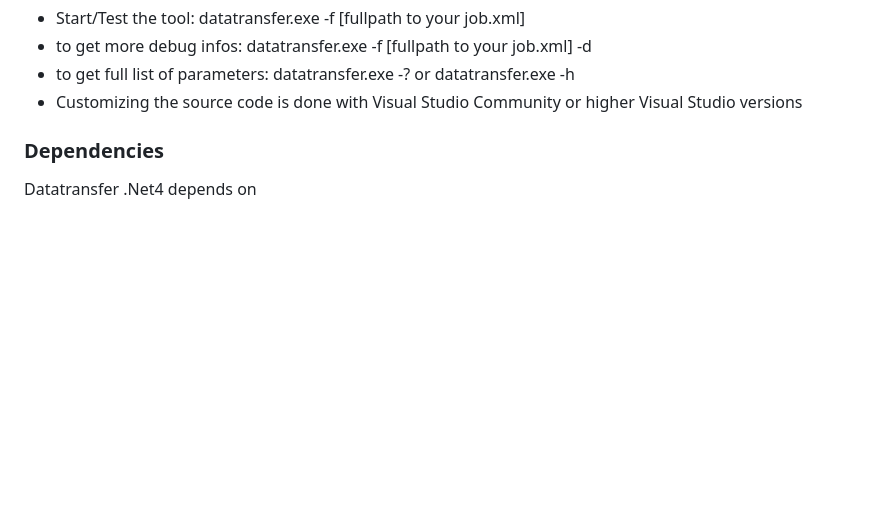
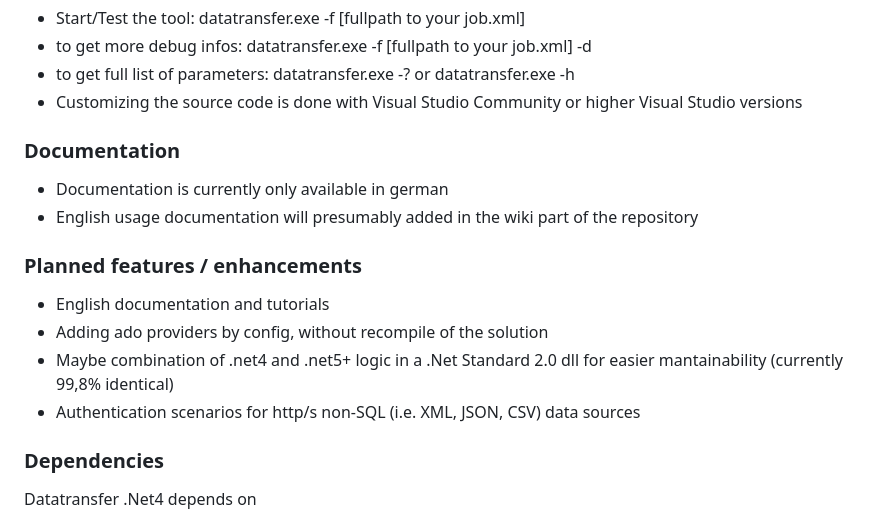
Before and after one commit to msg-systems/datatransfer, a Markdown page: README.md, the part around the change. Drawn GitHub-style; blank space fills up the shorter version.

Commit message:
Update README.md
added documentation and planned features headlines

```diff
--- a/README.md
+++ b/README.md
@@ -44,6 +44,16 @@ Main features are
 - to get more debug infos: datatransfer.exe -f [fullpath to your job.xml] -d
 - to get full list of parameters: datatransfer.exe -? or datatransfer.exe -h
 - Customizing the source code is done with Visual Studio Community or higher Visual Studio versions
+
+### Documentation
+- Documentation is currently only available in german
+- English usage documentation will presumably added in the wiki part of the repository
+
+### Planned features / enhancements
+- English documentation and tutorials
+- Adding ado providers by config, without recompile of the solution
+- Maybe combination of .net4 and .net5+ logic in a .Net Standard 2.0 dll for easier mantainability (currently 99,8% identical)
+- Authentication scenarios for http/s non-SQL (i.e. XML, JSON, CSV) data sources
 
 ### Dependencies
 Datatransfer .Net4 depends on
```
